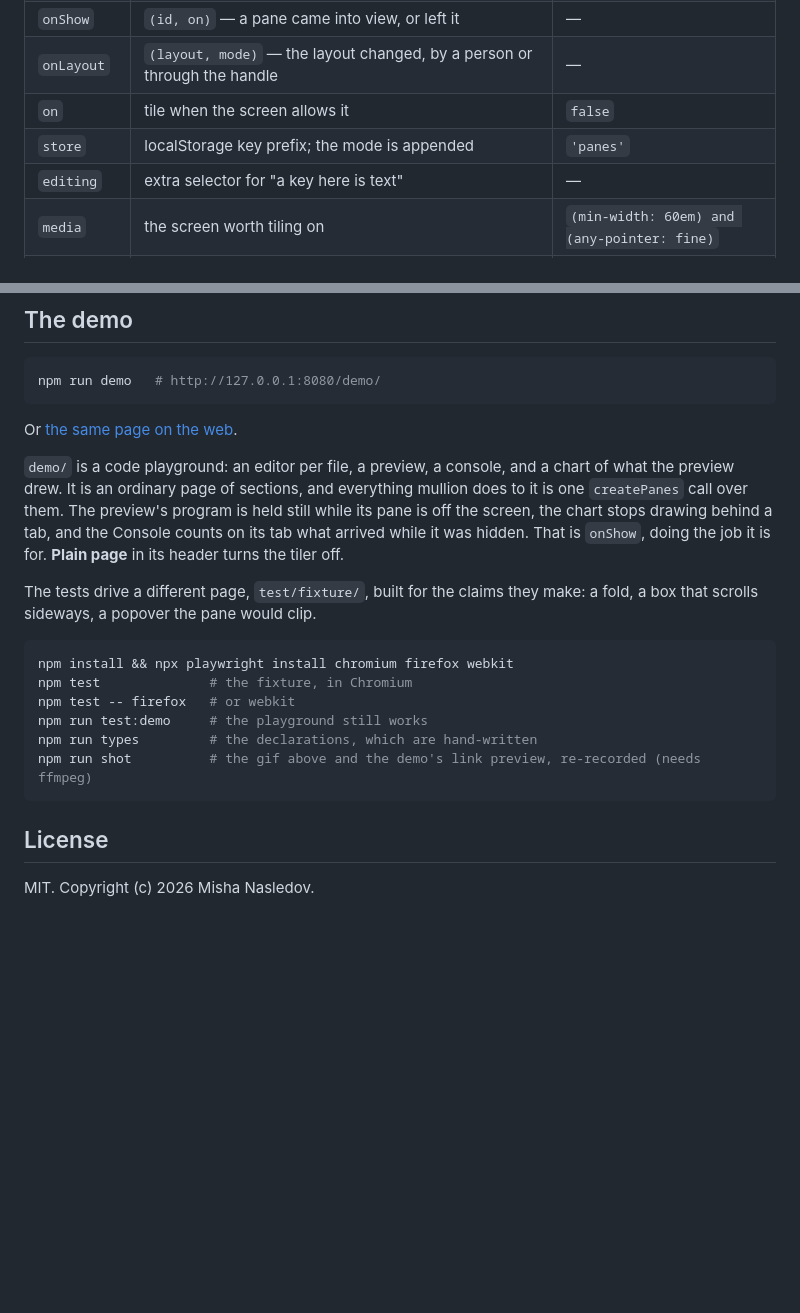
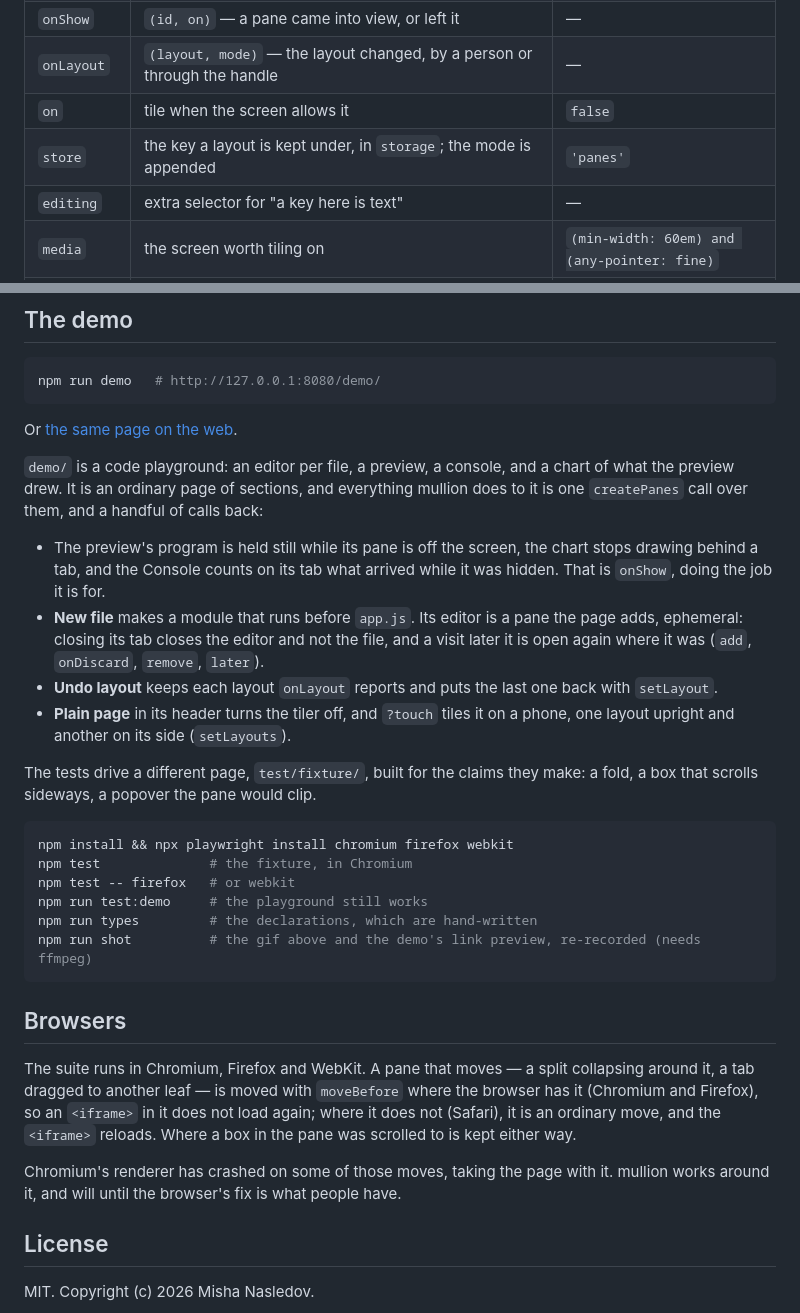
Before and after one commit to mishan/mullion, a Markdown page: README.md, 2 parts joined by grey strips. Rendered like a GitHub page; blank space fills up the shorter version.

Commit message:
README: the playground as it now is, browsers, and two paragraphs rewrapped
The demo section names what the playground does with the handle: New
file's ephemeral editors, Undo layout, and ?touch. A Browsers section
says where moveBefore keeps an <iframe> loaded through a move and where
it cannot, and that Chromium's renderer crash is worked around. store is
the key under whatever storage is given, not only localStorage.

````diff
--- a/README.md
+++ b/README.md
@@ -154,7 +154,7 @@ Everything below is a default rather than a rule.
 | `onShow` | `(id, on)` — a pane came into view, or left it | — |
 | `onLayout` | `(layout, mode)` — the layout changed, by a person or through the handle | — |
 | `on` | tile when the screen allows it | `false` |
-| `store` | localStorage key prefix; the mode is appended | `'panes'` |
+| `store` | the key a layout is kept under, in `storage`; the mode is appended | `'panes'` |
 | `editing` | extra selector for "a key here is text" | — |
 | `media` | the screen worth tiling on | `(min-width: 60em) and (any-pointer: fine)` |
 | `split` | a divider's thickness in pixels | `6` |
@@ -397,10 +396,21 @@ Or [the same page on the web](https://mishan.github.io/mullion/).
 `demo/` is a code playground: an editor per file, a preview, a console,
 and a chart of what the preview drew. It is an ordinary page of
 sections, and everything mullion does to it is one `createPanes` call
-over them. The preview's program is held still while its pane is off
-the screen, the chart stops drawing behind a tab, and the Console counts
-on its tab what arrived while it was hidden. That is `onShow`, doing
-the job it is for. **Plain page** in its header turns the tiler off.
+over them, and a handful of calls back:
+
+- The preview's program is held still while its pane is off the screen,
+  the chart stops drawing behind a tab, and the Console counts on its
+  tab what arrived while it was hidden. That is `onShow`, doing the job
+  it is for.
+- **New file** makes a module that runs before `app.js`. Its editor is a
+  pane the page adds, ephemeral: closing its tab closes the editor and
+  not the file, and a visit later it is open again where it was
+  (`add`, `onDiscard`, `remove`, `later`).
+- **Undo layout** keeps each layout `onLayout` reports and puts the last
+  one back with `setLayout`.
+- **Plain page** in its header turns the tiler off, and `?touch` tiles
+  it on a phone, one layout upright and another on its side
+  (`setLayouts`).
 
 The tests drive a different page, `test/fixture/`, built for the claims
 they make: a fold, a box that scrolls sideways, a popover the pane would
@@ -415,6 +425,19 @@ npm run types         # the declarations, which are hand-written
 npm run shot          # the gif above and the demo's link preview, re-recorded (needs ffmpeg)
 ```
 
+## Browsers
+
+The suite runs in Chromium, Firefox and WebKit. A pane that moves — a
+split collapsing around it, a tab dragged to another leaf — is moved
+with `moveBefore` where the browser has it (Chromium and Firefox), so an
+`<iframe>` in it does not load again; where it does not (Safari), it is
+an ordinary move, and the `<iframe>` reloads. Where a box in the pane was
+scrolled to is kept either way.
+
+Chromium's renderer has crashed on some of those moves, taking the page
+with it. mullion works around it, and will until the browser's fix is
+what people have.
+
 ## License
 
 MIT. Copyright (c) 2026 Misha Nasledov.
````
Also changed, not shown: other parts of README.md (+4 -5 lines).
